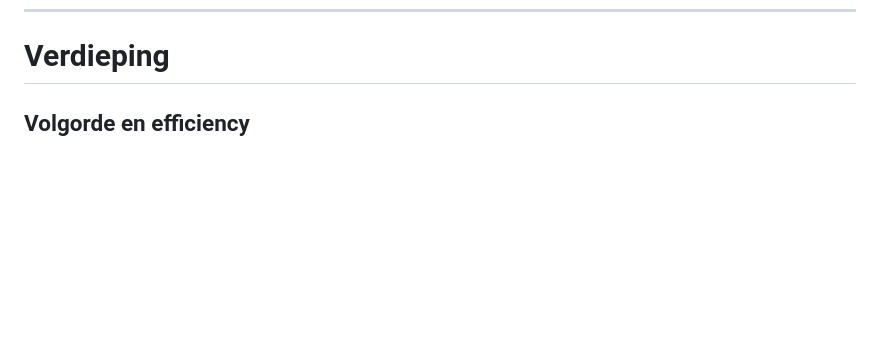
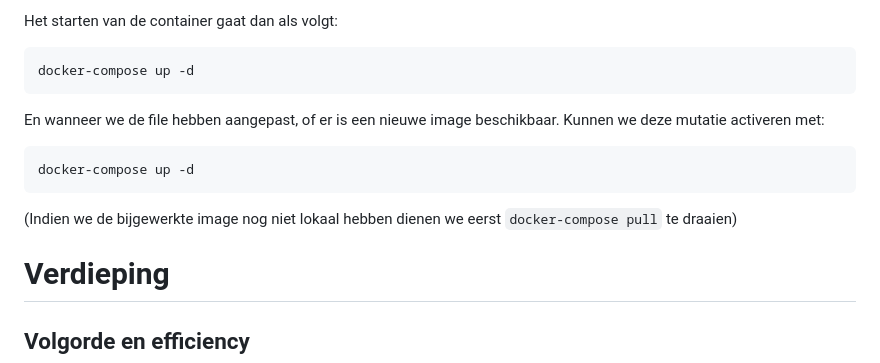
Before and after one commit to DITCOnsultants/DockerWorkshop, a Markdown page: my_first_image/README.md, the part around one of its changes. Rendered like a GitHub page; blank space fills up the shorter version.

Commit message:
Compose intro

````diff
--- a/my_first_image/README.md
+++ b/my_first_image/README.md
@@ -43,3 +107,14 @@ Bezoek vervolgens vanuit je browser de nieuwe webserver op http://[vm-ip]:8889 e
+Het starten van de container gaat dan als volgt:
+
+```bash
+docker-compose up -d
+```
+En wanneer we de file hebben aangepast, of er is een nieuwe image beschikbaar. Kunnen we deze mutatie activeren met:
+
+```bash
+docker-compose up -d
+```
+(Indien we de bijgewerkte image nog niet lokaal hebben dienen we eerst `docker-compose pull` te draaien)
 
 # Verdieping
 
````
Also changed, not shown: other parts of my_first_image/README.md (+65 -1 lines).
